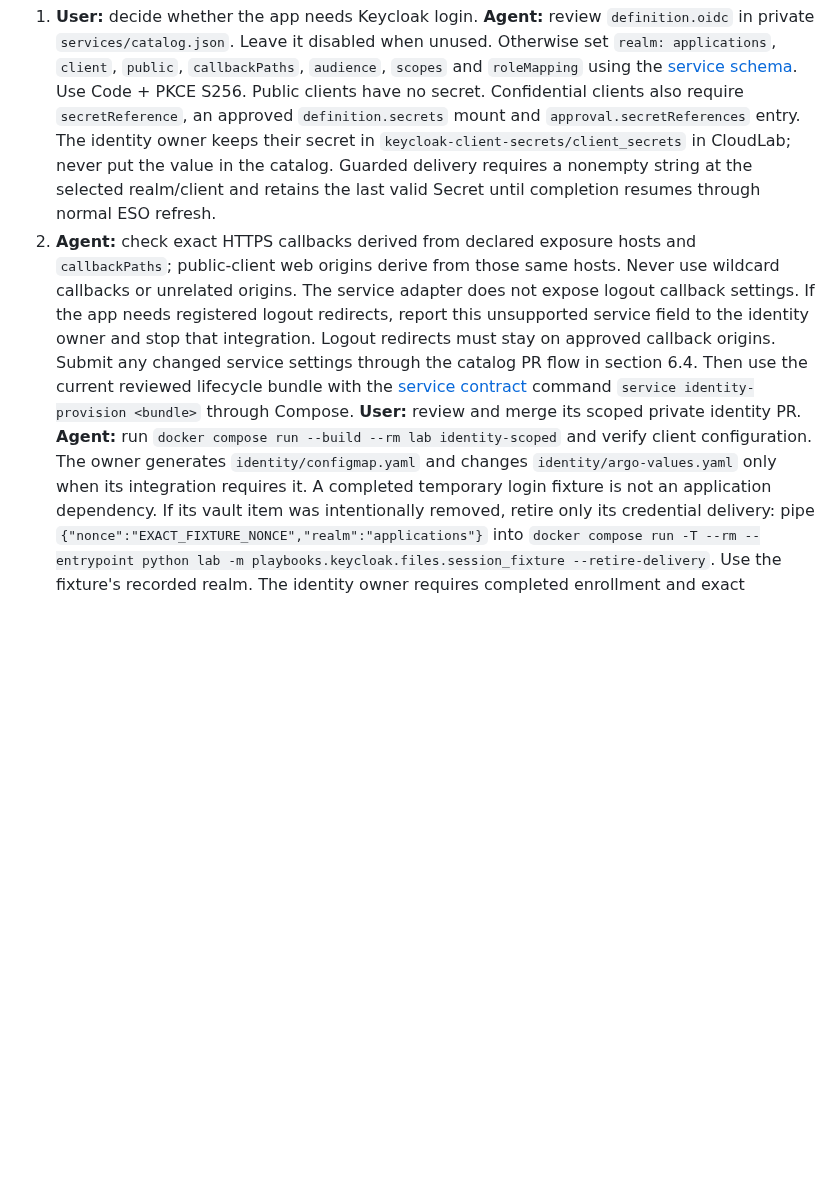
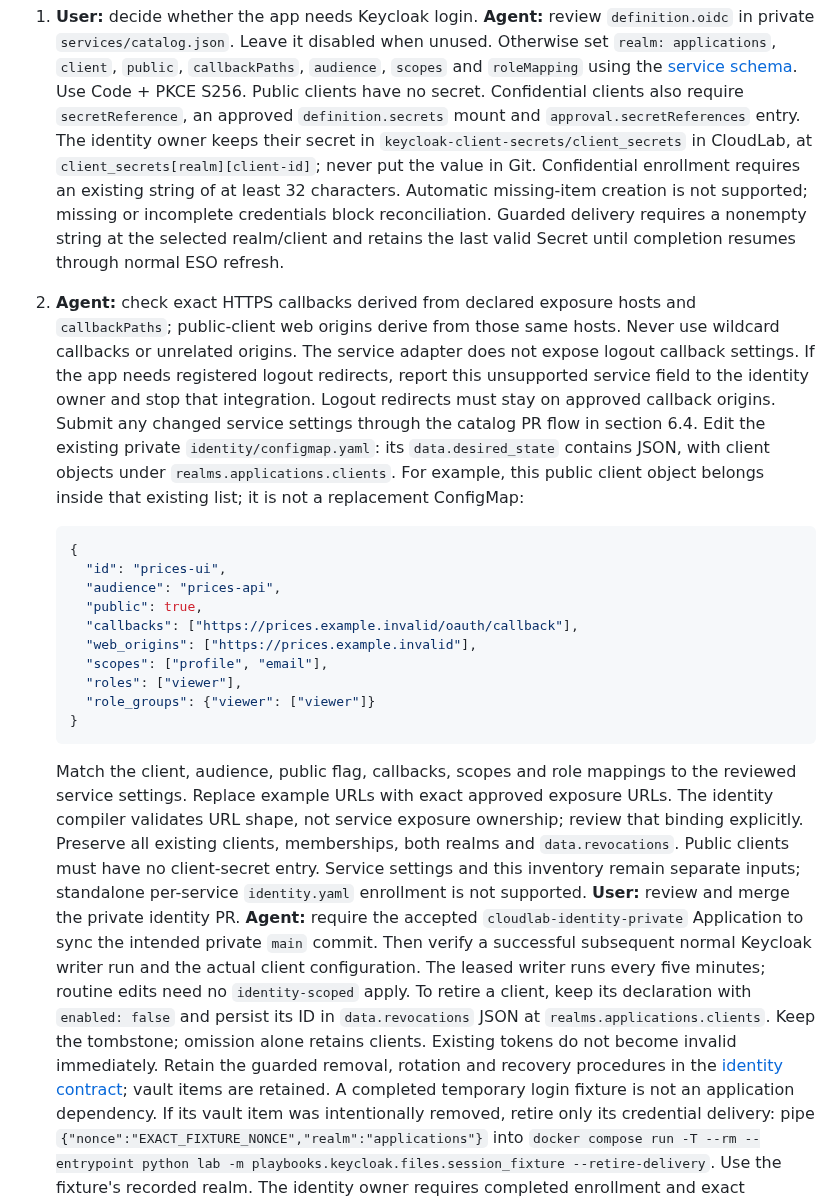
Before and after one commit to UncleThreeHomeLab/yasai-cloudlab, a Markdown page: docs/service-onboarding.md, the part around the change. Drawn GitHub-style; blank space fills up the shorter version.

Commit message:
docs(identity): use native private Git enrollment path

````diff
--- a/docs/service-onboarding.md
+++ b/docs/service-onboarding.md
@@ -954,7 +954,10 @@ Keep private settings in their accepted inputs and secret values in 1Password.
    Confidential clients also require `secretReference`, an approved
    `definition.secrets` mount and `approval.secretReferences` entry.
    The identity owner keeps their secret in `keycloak-client-secrets/client_secrets`
-   in CloudLab; never put the value in the catalog.
+   in CloudLab, at `client_secrets[realm][client-id]`; never put the value in Git.
+   Confidential enrollment requires an existing string of at least 32 characters.
+   Automatic missing-item creation is not supported; missing or incomplete credentials
+   block reconciliation.
    Guarded delivery requires a nonempty string at the selected realm/client and
    retains the last valid Secret until completion resumes through normal ESO refresh.
 2. **Agent:** check exact HTTPS callbacks derived from declared exposure hosts
@@ -964,13 +967,41 @@ Keep private settings in their accepted inputs and secret values in 1Password.
    registered logout redirects, report this unsupported service field to the identity
    owner and stop that integration. Logout redirects must stay on approved callback origins.
    Submit any changed service settings through the catalog PR flow in section 6.4.
-   Then use the current reviewed lifecycle bundle with the
-   [service contract](../charts/service/README.md) command
-   `service identity-provision <bundle>` through Compose.
-   **User:** review and merge its scoped private identity PR.
-   **Agent:** run `docker compose run --build --rm lab identity-scoped` and verify
-   client configuration. The owner generates `identity/configmap.yaml` and changes
-   `identity/argo-values.yaml` only when its integration requires it.
+   Edit the existing private `identity/configmap.yaml`: its `data.desired_state`
+   contains JSON, with client objects under `realms.applications.clients`.
+   For example, this public client object belongs inside that existing list;
+   it is not a replacement ConfigMap:
+
+   ```json
+   {
+     "id": "prices-ui",
+     "audience": "prices-api",
+     "public": true,
+     "callbacks": ["https://prices.example.invalid/oauth/callback"],
+     "web_origins": ["https://prices.example.invalid"],
+     "scopes": ["profile", "email"],
+     "roles": ["viewer"],
+     "role_groups": {"viewer": ["viewer"]}
+   }
+   ```
+
+   Match the client, audience, public flag, callbacks, scopes and role mappings to
+   the reviewed service settings. Replace example URLs with exact approved exposure
+   URLs. The identity compiler validates URL shape, not service exposure ownership;
+   review that binding explicitly. Preserve all existing clients, memberships, both
+   realms and `data.revocations`. Public clients must have no client-secret entry.
+   Service settings and this inventory remain separate inputs; standalone
+   per-service `identity.yaml` enrollment is not supported.
+   **User:** review and merge the private identity PR.
+   **Agent:** require the accepted `cloudlab-identity-private` Application to sync
+   the intended private `main` commit. Then verify a successful subsequent normal
+   Keycloak writer run and the actual client configuration. The leased writer runs
+   every five minutes; routine edits need no `identity-scoped` apply.
+   To retire a client, keep its declaration with `enabled: false` and persist its
+   ID in `data.revocations` JSON at `realms.applications.clients`. Keep the tombstone;
+   omission alone retains clients. Existing tokens do not become invalid immediately.
+   Retain the guarded removal, rotation and recovery procedures in the
+   [identity contract](../platform/identity/keycloak/contract.json); vault items are retained.
    A completed temporary login fixture is not an application dependency. If its
    vault item was intentionally removed, retire only its credential delivery:
    pipe `{"nonce":"EXACT_FIXTURE_NONCE","realm":"applications"}` into
````
